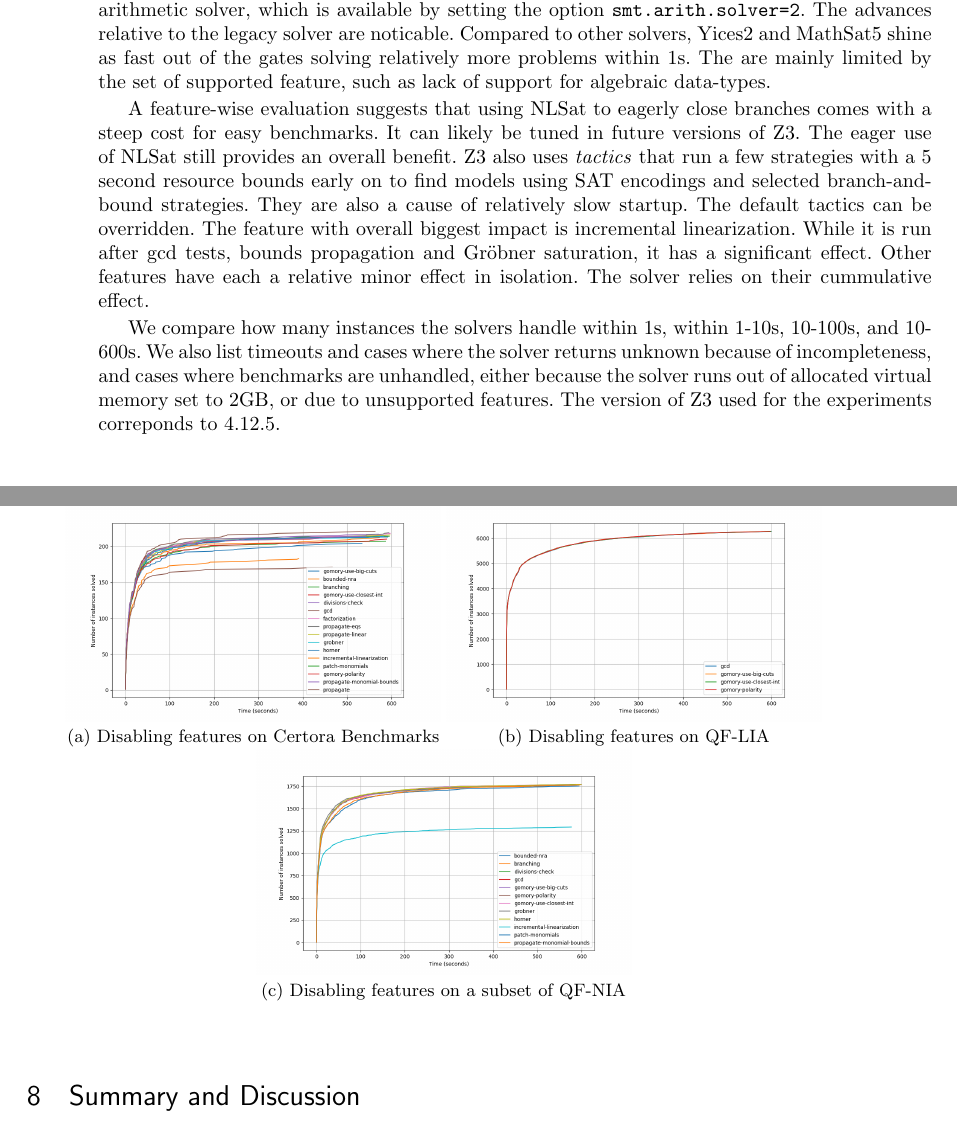
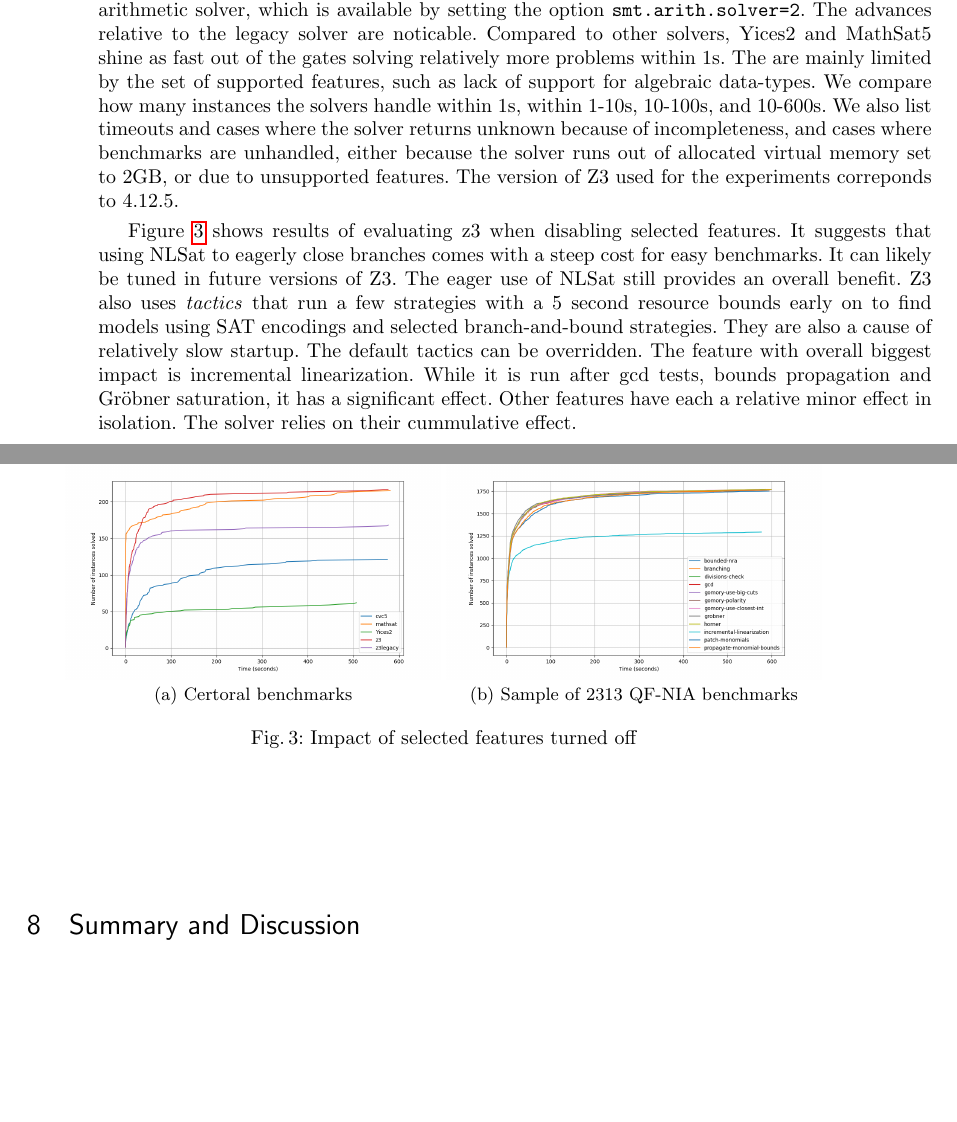
Before and after one commit to Z3Prover/doc, a LaTeX paper (arithmetic/paper/paper.tex, which reads arithmetic/paper/evaluation.tex): two parts of pages 10 and 11 of 14 before the commit and two parts of pages 10 and 11 of 13 after it, joined at a grey line, cut so that both start at the same text, the shorter picture padded with empty space. Compiled offline with pdfLaTeX.

Commit message:
updated version
Signed-off-by: Nikolaj Bjorner <nbjorner@microsoft.com>

```diff
--- a/arithmetic/paper/evaluation.tex
+++ b/arithmetic/paper/evaluation.tex
@@ -12,20 +12,21 @@ with CVC5~\cite{DBLP:conf/tacas/BarbosaBBKLMMMN22,DBLP:conf/cade/KremerRBT22,cvc
 MathSat5~\cite{DBLP:conf/tacas/CimattiGSS13,mathsattool}, and Yices2~\cite{DBLP:conf/cav/Dutertre14,yicestool}, and Z3's legacy arithmetic solver,
 which is available by setting the option {\tt smt.arith.solver=2}. The advances relative to the legacy solver are noticable. Compared to other solvers,
 Yices2 and MathSat5 shine as fast out of the gates solving relatively more problems within 1s.
-The are mainly limited by the set of supported feature, such as lack of support for algebraic data-types.
+The are mainly limited by the set of supported features, such as lack of support for algebraic data-types.
+We compare how many instances the solvers handle within
+1s, within 1-10s, 10-100s, and 10-600s. We also list
+timeouts and cases where the solver returns unknown because of incompleteness,
+and cases where benchmarks are unhandled, either because the solver runs out of allocated virtual memory set to 2GB,
+or due to unsupported features. The version of Z3 used for the experiments correponds to 4.12.5.
 
-A feature-wise evaluation suggests that using NLSat to eagerly close branches comes with a steep cost for easy benchmarks.
+Figure~\ref{fig:features} shows results of evaluating z3 when disabling selected features.
+It suggests that using NLSat to eagerly close branches comes with a steep cost for easy benchmarks.
 It can likely be tuned in future versions of Z3. The eager use of NLSat still provides an overall benefit. Z3 also uses \emph{tactics} that run
 a few strategies with a 5 second resource bounds early on to find models using SAT encodings and selected branch-and-bound strategies. They are also
 a cause of relatively slow startup. The default tactics can be overridden. The feature with overall biggest impact is incremental
 linearization. While it is run after gcd tests, bounds propagation and Gr{\"o}bner saturation, it has a significant effect.
 Other features have each a relative minor effect in isolation. The solver relies on their cummulative effect.
 
-We compare how many instances the solvers handle within
-1s, within 1-10s, 10-100s, and 10-600s. We also list
-timeouts and cases where the solver returns unknown because of incompleteness,
-and cases where benchmarks are unhandled, either because the solver runs out of allocated virtual memory set to 2GB,
-or due to unsupported features. The version of Z3 used for the experiments correponds to 4.12.5.
 
 
 \begin{figure}[htbp]
@@ -86,22 +87,18 @@ or due to unsupported features. The version of Z3 used for the experiments corre
   \label{fig:comparison}
 \end{figure}
 
-\begin{figure}[htbp]
-  \centering
-  \begin{tabular}{cc}
-    \includegraphics[width=0.45\textwidth]{../data/benchmark-submission.png} &
-    \includegraphics[width=0.45\textwidth]{../data/qf-lia.png} \\
-    (a) Disabling features on Certora Benchmarks &
-    (b) Disabling features on QF-LIA \\
-    \multicolumn{2}{c}{
-      \includegraphics[width=0.45\textwidth]{../data/qf-nia-small.png}
-    } \\
-    \multicolumn{2}{c}{
-      (c) Disabling features on a subset of QF-NIA
-    } \\
-  \end{tabular}
 
-\end{figure}
+ \begin{figure}[htbp]
+   \centering
+   \begin{tabular}{cc}
+    \includegraphics[width=0.45\textwidth]{figures/compare-benchmark-submission.png} &
+    \includegraphics[width=0.45\textwidth]{figures/qf-nia-small.png} \\
+      (a) Certoral benchmarks &
+    (b) Sample of 2313 QF-NIA benchmarks
+    \end{tabular}
+   \caption{Impact of selected features turned off\label{fig:features}}
+ \end{figure}
+
 
 \papercomment{
 \begin{table}
--- a/arithmetic/paper/paper.tex
+++ b/arithmetic/paper/paper.tex
@@ -31,6 +31,8 @@
 \usepackage{verbatim} % adds environment for commenting out blocks of text & for better verbatim
 \usepackage{subfig} % make it possible to include more than one captioned figure/table in a single float
 \usepackage{xcolor}
+\usepackage{graphicx}
+\usepackage{subcaption}
 %\usepackage{amsmath}
 %\usepackage{amssymb}
 %\usepackage{amsthm}
```
Also changed, not shown: arithmetic/paper/refs.bib (+1 -1 lines), arithmetic/paper/figures/benchmark-submission.png (added), arithmetic/paper/figures/cactus_plot.png (added), arithmetic/paper/figures/compare-benchmark-submission.png (added), arithmetic/paper/figures/compare-qf-lia.png (added), arithmetic/paper/figures/compare-qf-nia-small.png (added), arithmetic/paper/figures/compare-qf-nia.png (added), arithmetic/paper/figures/qf-lia.png (added), arithmetic/paper/figures/qf-nia-small.png (added), arithmetic/paper/figures/qf-nia.png (added).
